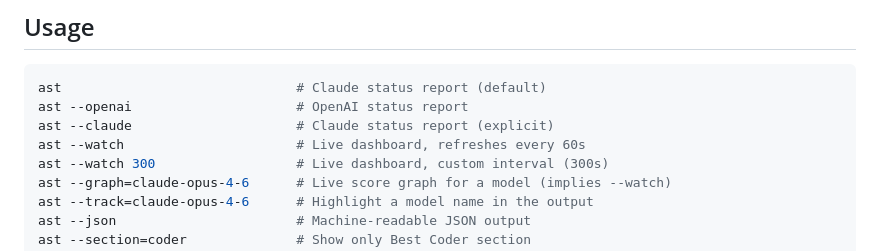
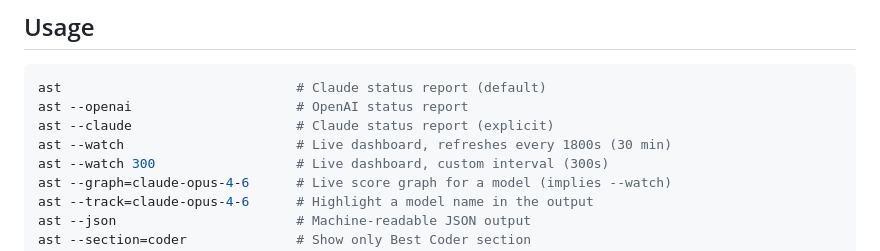
Before and after one commit to erdembircan/ai-stupidity-tracker, a Markdown page: README.md, the part around the change. GitHub-like rendering.

Commit message:
[DOCS]: correct --watch default interval in README (60s to 1800s)

```diff
--- a/README.md
+++ b/README.md
@@ -45,7 +45,7 @@ ln -s "$(pwd)/ast" /usr/local/bin/ast
 ast                              # Claude status report (default)
 ast --openai                     # OpenAI status report
 ast --claude                     # Claude status report (explicit)
-ast --watch                      # Live dashboard, refreshes every 60s
+ast --watch                      # Live dashboard, refreshes every 1800s (30 min)
 ast --watch 300                  # Live dashboard, custom interval (300s)
 ast --graph=claude-opus-4-6      # Live score graph for a model (implies --watch)
 ast --track=claude-opus-4-6      # Highlight a model name in the output
```
